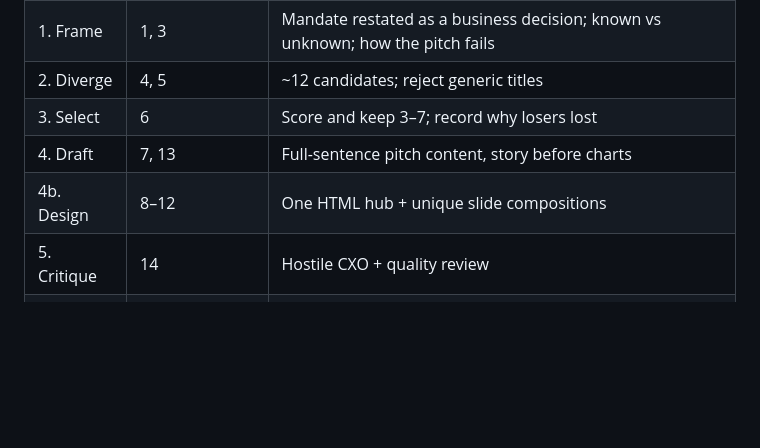
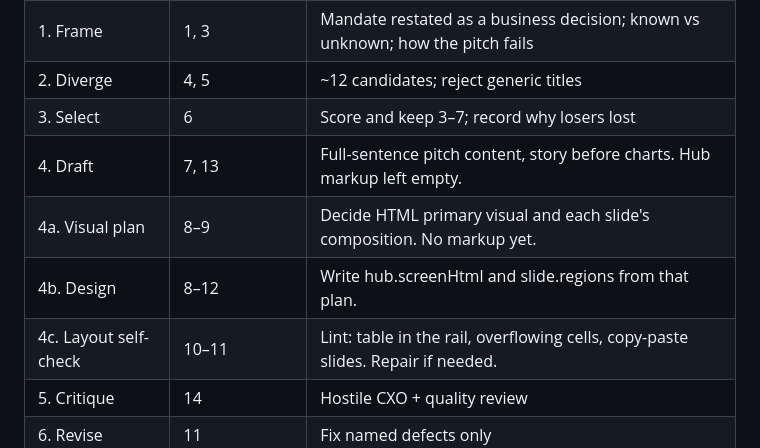
Before and after one commit to ankitsujanti-ux/apexon-pitch-portal, a Markdown page: pitch-portal-app/client-pitch-agent-prompt_1.md, the part around the change. GitHub-like rendering; blank space fills up the shorter version.

```diff
--- a/pitch-portal-app/client-pitch-agent-prompt_1.md
+++ b/pitch-portal-app/client-pitch-agent-prompt_1.md
@@ -364,8 +364,10 @@ A single generation call cannot deliberate. The workflow above is **executed as
 | 1. Frame | 1, 3 | Mandate restated as a business decision; known vs unknown; how the pitch fails |
 | 2. Diverge | 4, 5 | ~12 candidates; reject generic titles |
 | 3. Select | 6 | Score and keep 3–7; record why losers lost |
-| 4. Draft | 7, 13 | Full-sentence pitch content, story before charts |
-| 4b. Design | 8–12 | One HTML hub + unique slide compositions |
+| 4. Draft | 7, 13 | Full-sentence pitch content, story before charts. Hub markup left empty. |
+| 4a. Visual plan | 8–9 | Decide HTML primary visual and each slide's composition. No markup yet. |
+| 4b. Design | 8–12 | Write hub.screenHtml and slide.regions from that plan. |
+| 4c. Layout self-check | 10–11 | Lint: table in the rail, overflowing cells, copy-paste slides. Repair if needed. |
 | 5. Critique | 14 | Hostile CXO + quality review |
 | 6. Revise | 11 | Fix named defects only |
 | 7. Verify | evidence | Label every load-bearing claim |
```
